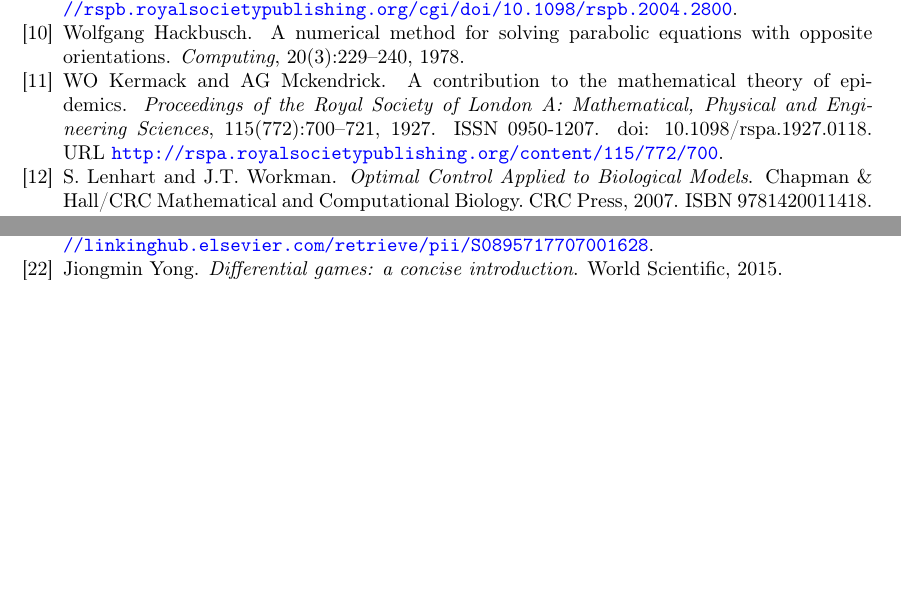
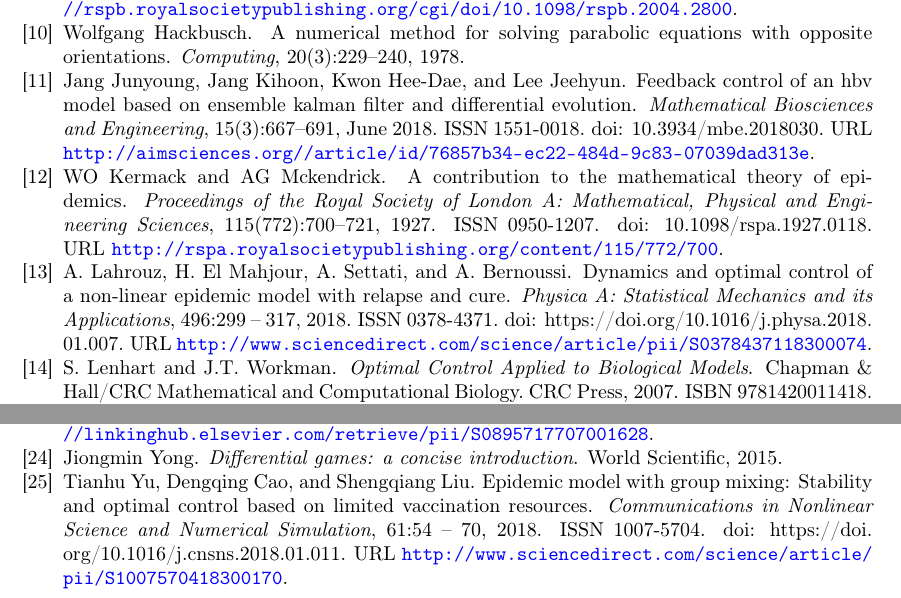
Before and after one commit to SaulDiazInfante/ExistenceCharacterizationAndSimulationofOptimalControlPoliciesEpidemicModels, a LaTeX paper (main.tex, which reads OptimalControl-ContinuousControledEpidemicModels.bib): two parts of pages 21 and 22 of 22, joined at a grey line, cut so that both start at the same text, the shorter picture padded with empty space. Compiled offline with pdfLaTeX.

Commit message:
commit with references

```diff
--- a/OptimalControl-ContinuousControledEpidemicModels.bib
+++ b/OptimalControl-ContinuousControledEpidemicModels.bib
@@ -257,6 +257,22 @@ Cholera, Anthrax, Zika virus},
   Url                      = {http://doi.wiley.com/10.1002/oca.710}
 }
 
+@Article{Jang2018,
+  Title                    = {Feedback control of an HBV model based on ensemble kalman filter and differential evolution},
+  Author                   = {Junyoung, Jang and Kihoon, Jang and Hee-Dae, Kwon and Jeehyun, Lee},
+  Journal                  = {Mathematical Biosciences and Engineering},
+  Year                     = {2018},
+
+  Month                    = {June},
+  Number                   = {3},
+  Pages                    = {667--691},
+  Volume                   = {15},
+
+  Doi                      = {10.3934/mbe.2018030},
+  ISSN                     = {1551-0018},
+  Url                      = {http://aimsciences.org//article/id/76857b34-ec22-484d-9c83-07039dad313e}
+}
+
 @Article{Kandhway2014,
   Title                    = {{How to run a campaign: Optimal control of SIS and SIR information epidemics}},
   Author                   = {Kandhway, Kundan and Kuri, Joy},
@@ -305,6 +321,20 @@ Cholera, Anthrax, Zika virus},
   Keywords                 = {H,Optimal vaccination,SIR model,Vaccination region},
   Publisher                = {Elsevier Ltd.},
   Url                      = {http://dx.doi.org/10.1016/j.mbs.2015.03.002 http://www.sciencedirect.com.svproxy01.cimat.mx/science/article/pii/S0025556415000619}
+}
+
+@Article{Lahrouz2018,
+  Title                    = {Dynamics and optimal control of a non-linear epidemic model with relapse and cure},
+  Author                   = {A. Lahrouz and H. El Mahjour and A. Settati and A. Bernoussi},
+  Journal                  = {Physica A: Statistical Mechanics and its Applications},
+  Year                     = {2018},
+  Pages                    = {299 - 317},
+  Volume                   = {496},
+
+  Doi                      = {https://doi.org/10.1016/j.physa.2018.01.007},
+  ISSN                     = {0378-4371},
+  Keywords                 = {General epidemic model, Relapse, Stability, Nonlinear incidence rate, Optimal control},
+  Url                      = {http://www.sciencedirect.com/science/article/pii/S0378437118300074}
 }
 
 @Article{Lashari2012,
@@ -498,6 +528,20 @@ Cholera, Anthrax, Zika virus},
   Url                      = {https://www.sciencedirect.com/science/article/pii/S0895717707001628 http://linkinghub.elsevier.com/retrieve/pii/S0895717707001628}
 }
 
+@Article{Yu2018,
+  Title                    = {Epidemic model with group mixing: Stability and optimal control based on limited vaccination resources},
+  Author                   = {Tianhu Yu and Dengqing Cao and Shengqiang Liu},
+  Journal                  = {Communications in Nonlinear Science and Numerical Simulation},
+  Year                     = {2018},
+  Pages                    = {54 - 70},
+  Volume                   = {61},
+
+  Doi                      = {https://doi.org/10.1016/j.cnsns.2018.01.011},
+  ISSN                     = {1007-5704},
+  Keywords                 = {Heterogeneous epidemic model, General nonlinear incidence, Global dynamics, Control strategy},
+  Url                      = {http://www.sciencedirect.com/science/article/pii/S1007570418300170}
+}
+
 @Article{Zaman2017a,
   Title                    = {{Optimal strategy of vaccination {\&} treatment in an SIR epidemic model}},
   Author                   = {Zaman, Gul and Kang, Yong Han and Cho, Giphil and Jung, Il Hyo},
--- a/main.tex
+++ b/main.tex
@@ -2,7 +2,7 @@
 \usepackage[english]{babel}
 \usepackage[utf8x]{inputenc}
 \usepackage[T1]{fontenc}
-\usepackage[numbers]{natbib}
+\usepackage[numbers,sort&compress]{natbib}
 \usepackage[a4paper,%
       top=3cm,%
       bottom=2cm,%
@@ -69,7 +69,7 @@
 \author[D. Gonz\'alez-S\'anchez]{David Gonz\'alez-S\'anchez}
 \email{dgonzalezsa@conacyt.mx}
 %
-\address[S. D\'iaz-Infante, D. Gonz\'alez-S\'anchez]{
+\address[S. D\'iaz-Infante, D. Gonz\'al Engineeringez-S\'anchez]{
   Departamento de Matem\'aticas,
   CONACYT-Universidad de Sonora,
   Hermosillo, Sonora.
```
Also changed, not shown: introduction.tex (+2 -1 lines), treatement_control_models.tex (+11 -10 lines).
